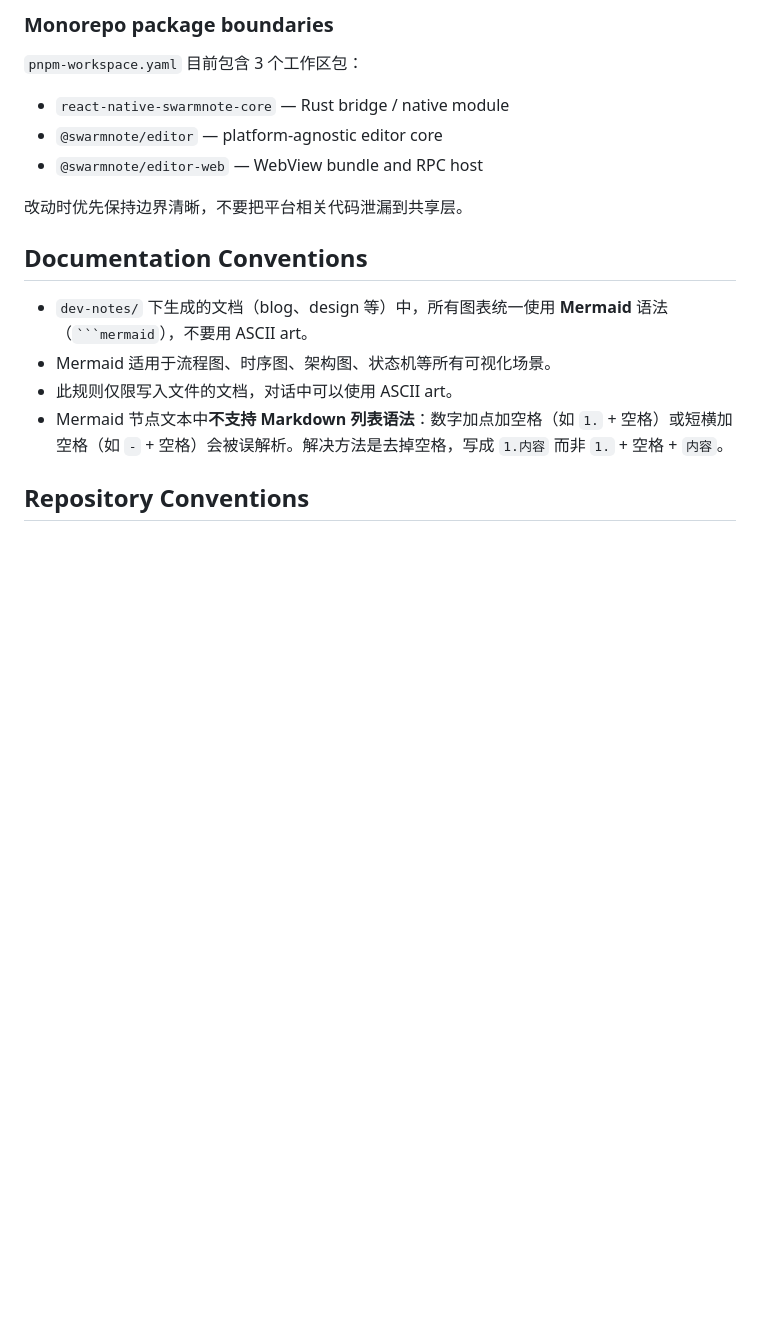
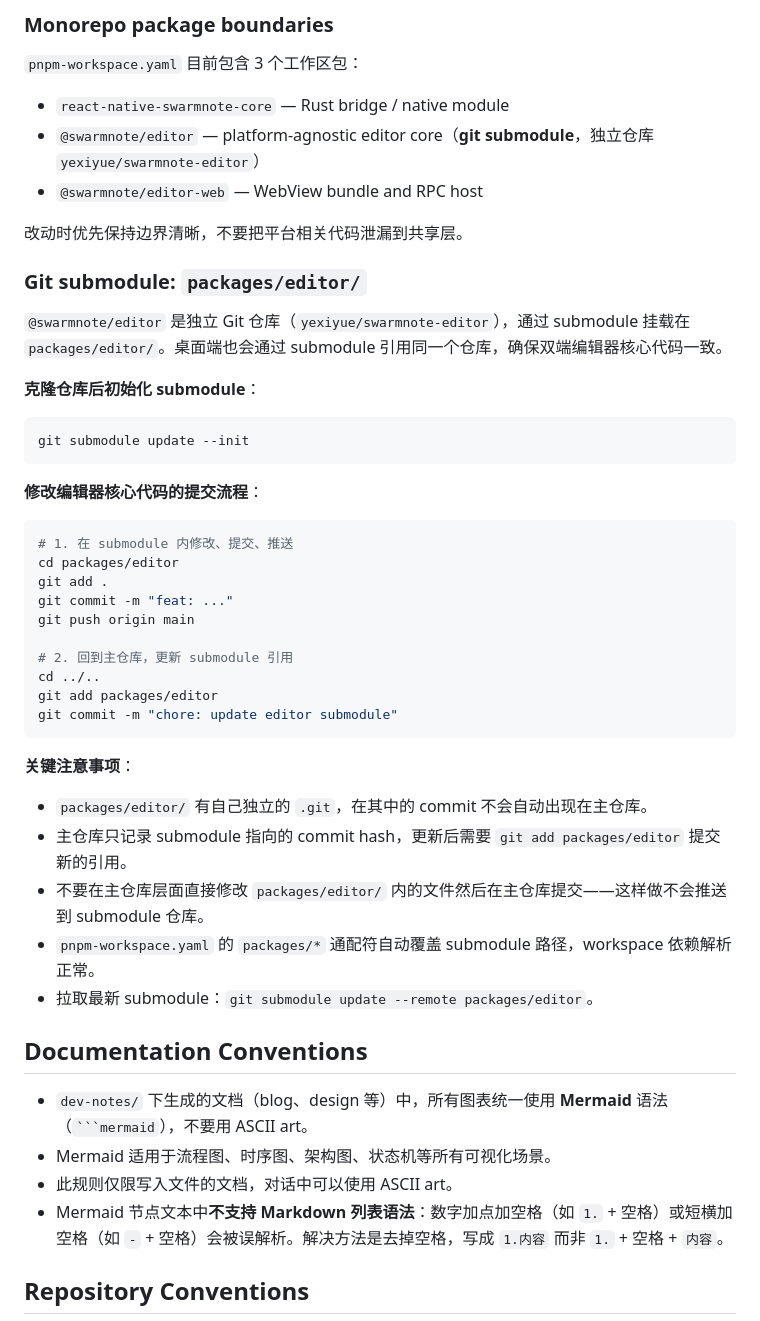
Before and after one commit to yexiyue/SwarmNote-RN, a Markdown page: CLAUDE.md, the part around the change. GitHub-like rendering; blank space fills up the shorter version.

Commit message:
docs: add git submodule workflow to CLAUDE.md

````diff
--- a/CLAUDE.md
+++ b/CLAUDE.md
@@ -112,10 +112,43 @@ pnpm --filter react-native-swarmnote-core ubrn:checkout
 `pnpm-workspace.yaml` 目前包含 3 个工作区包：
 
 - `react-native-swarmnote-core` — Rust bridge / native module
-- `@swarmnote/editor` — platform-agnostic editor core
+- `@swarmnote/editor` — platform-agnostic editor core（**git submodule**，独立仓库 `yexiyue/swarmnote-editor`）
 - `@swarmnote/editor-web` — WebView bundle and RPC host
 
 改动时优先保持边界清晰，不要把平台相关代码泄漏到共享层。
+
+### Git submodule: `packages/editor/`
+
+`@swarmnote/editor` 是独立 Git 仓库（`yexiyue/swarmnote-editor`），通过 submodule 挂载在 `packages/editor/`。桌面端也会通过 submodule 引用同一个仓库，确保双端编辑器核心代码一致。
+
+**克隆仓库后初始化 submodule**：
+
+```bash
+git submodule update --init
+```
+
+**修改编辑器核心代码的提交流程**：
+
+```bash
+# 1. 在 submodule 内修改、提交、推送
+cd packages/editor
+git add .
+git commit -m "feat: ..."
+git push origin main
+
+# 2. 回到主仓库，更新 submodule 引用
+cd ../..
+git add packages/editor
+git commit -m "chore: update editor submodule"
+```
+
+**关键注意事项**：
+
+- `packages/editor/` 有自己独立的 `.git`，在其中的 commit 不会自动出现在主仓库。
+- 主仓库只记录 submodule 指向的 commit hash，更新后需要 `git add packages/editor` 提交新的引用。
+- 不要在主仓库层面直接修改 `packages/editor/` 内的文件然后在主仓库提交——这样做不会推送到 submodule 仓库。
+- `pnpm-workspace.yaml` 的 `packages/*` 通配符自动覆盖 submodule 路径，workspace 依赖解析正常。
+- 拉取最新 submodule：`git submodule update --remote packages/editor`。
 
 ## Documentation Conventions
 
````
